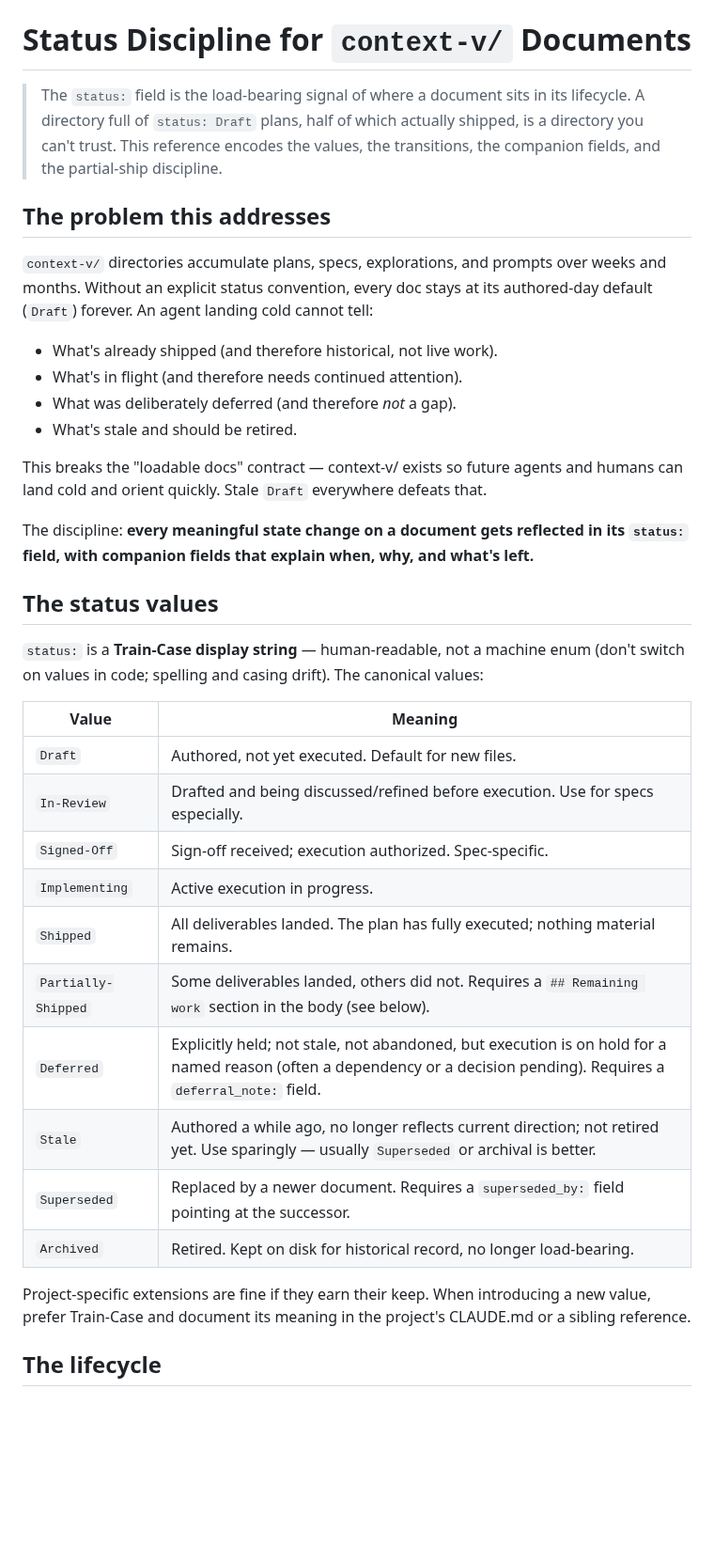
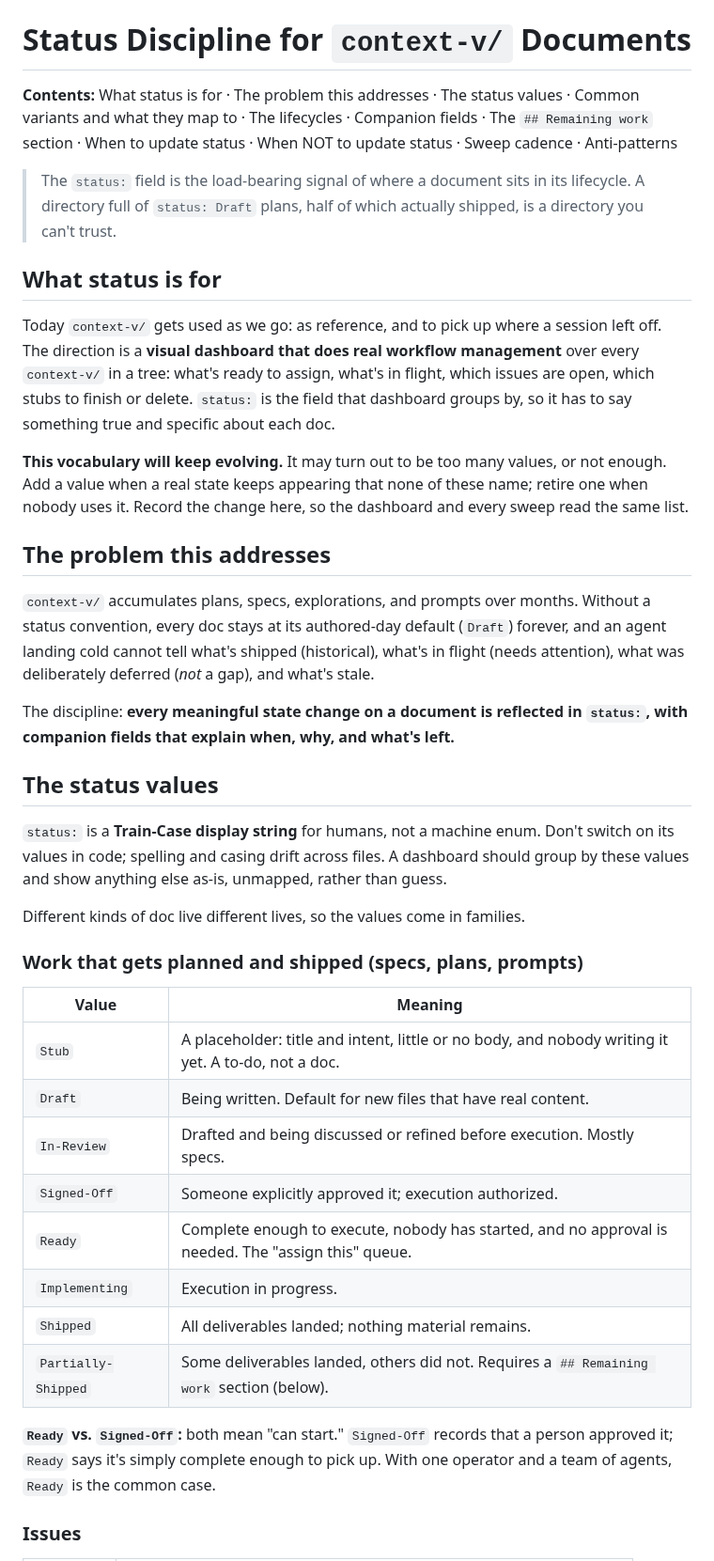
Before and after one commit to lossless-group/lossless-agent-skills, a Markdown page: context-vigilance/references/status-discipline.md, the part around one of its changes. Shown at 94% size. Drawn GitHub-style; blank space fills up the shorter version.

```diff
--- a/context-vigilance/references/status-discipline.md
+++ b/context-vigilance/references/status-discipline.md
@@ -1,38 +1,41 @@
 # Status Discipline for `context-v/` Documents
 
-> The `status:` field is the load-bearing signal of where a document sits in its lifecycle. A directory full of `status: Draft` plans, half of which actually shipped, is a directory you can't trust. This reference encodes the values, the transitions, the companion fields, and the partial-ship discipline.
+**Contents:** What status is for · The problem this addresses · The status values · Common variants and what they map to · The lifecycles · Companion fields · The `## Remaining work` section · When to update status · When NOT to update status · Sweep cadence · Anti-patterns
+
+> The `status:` field is the load-bearing signal of where a document sits in its lifecycle. A directory full of `status: Draft` plans, half of which actually shipped, is a directory you can't trust.
+
+## What status is for
+
+Today `context-v/` gets used as we go: as reference, and to pick up where a session left off. The direction is a **visual dashboard that does real workflow management** over every `context-v/` in a tree: what's ready to assign, what's in flight, which issues are open, which stubs to finish or delete. `status:` is the field that dashboard groups by, so it has to say something true and specific about each doc.
+
+**This vocabulary will keep evolving.** It may turn out to be too many values, or not enough. Add a value when a real state keeps appearing that none of these name; retire one when nobody uses it. Record the change here, so the dashboard and every sweep read the same list.
 
 ## The problem this addresses
 
-`context-v/` directories accumulate plans, specs, explorations, and prompts over weeks and months. Without an explicit status convention, every doc stays at its authored-day default (`Draft`) forever. An agent landing cold cannot tell:
+`context-v/` accumulates plans, specs, explorations, and prompts over months. Without a status convention, every doc stays at its authored-day default (`Draft`) forever, and an agent landing cold cannot tell what's shipped (historical), what's in flight (needs attention), what was deliberately deferred (*not* a gap), and what's stale.
 
-- What's already shipped (and therefore historical, not live work).
-- What's in flight (and therefore needs continued attention).
-- What was deliberately deferred (and therefore *not* a gap).
-- What's stale and should be retired.
-
-This breaks the "loadable docs" contract — context-v/ exists so future agents and humans can land cold and orient quickly. Stale `Draft` everywhere defeats that.
-
-The discipline: **every meaningful state change on a document gets reflected in its `status:` field, with companion fields that explain when, why, and what's left.**
+The discipline: **every meaningful state change on a document is reflected in `status:`, with companion fields that explain when, why, and what's left.**
 
 ## The status values
 
-`status:` is a **Train-Case display string** — human-readable, not a machine enum (don't switch on values in code; spelling and casing drift). The canonical values:
+`status:` is a **Train-Case display string** for humans, not a machine enum. Don't switch on its values in code; spelling and casing drift across files. A dashboard should group by these values and show anything else as-is, unmapped, rather than guess.
+
+Different kinds of doc live different lives, so the values come in families.
+
+### Work that gets planned and shipped (specs, plans, prompts)
 
 | Value | Meaning |
 |---|---|
-| `Draft` | Authored, not yet executed. Default for new files. |
-| `In-Review` | Drafted and being discussed/refined before execution. Use for specs especially. |
-| `Signed-Off` | Sign-off received; execution authorized. Spec-specific. |
-| `Implementing` | Active execution in progress. |
-| `Shipped` | All deliverables landed. The plan has fully executed; nothing material remains. |
-| `Partially-Shipped` | Some deliverables landed, others did not. Requires a `## Remaining work` section in the body (see below). |
-| `Deferred` | Explicitly held; not stale, not abandoned, but execution is on hold for a named reason (often a dependency or a decision pending). Requires a `deferral_note:` field. |
-| `Stale` | Authored a while ago, no longer reflects current direction; not retired yet. Use sparingly — usually `Superseded` or archival is better. |
-| `Superseded` | Replaced by a newer document. Requires a `superseded_by:` field pointing at the successor. |
-| `Archived` | Retired. Kept on disk for historical record, no longer load-bearing. |
+| `Stub` | A placeholder: title and intent, little or no body, and nobody writing it yet. A to-do, not a doc. |
+| `Draft` | Being written. Default for new files that have real content. |
+| `In-Review` | Drafted and being discussed or refined before execution. Mostly specs. |
+| `Signed-Off` | Someone explicitly approved it; execution authorized. |
+| `Ready` | Complete enough to execute, nobody has started, and no approval is needed. The "assign this" queue. |
+| `Implementing` | Execution in progress. |
+| `Shipped` | All deliverables landed; nothing material remains. |
+| `Partially-Shipped` | Some deliverables landed, others did not. Requires a `## Remaining work` section (below). |
 
-Project-specific extensions are fine if they earn their keep. When introducing a new value, prefer Train-Case and document its meaning in the project's CLAUDE.md or a sibling reference.
+**`Ready` vs. `Signed-Off`:** both mean "can start." `Signed-Off` records that a person approved it; `Ready` says it's simply complete enough to pick up. With one operator and a team of agents, `Ready` is the common case.
 
-## The lifecycle
+### Issues
 
```
Also changed, not shown: other parts of context-vigilance/references/status-discipline.md (+92 -50 lines), context-vigilance/SKILL.md (+7 -2 lines), context-vigilance/references/frontmatter-spec.md (+1 -1 lines).
